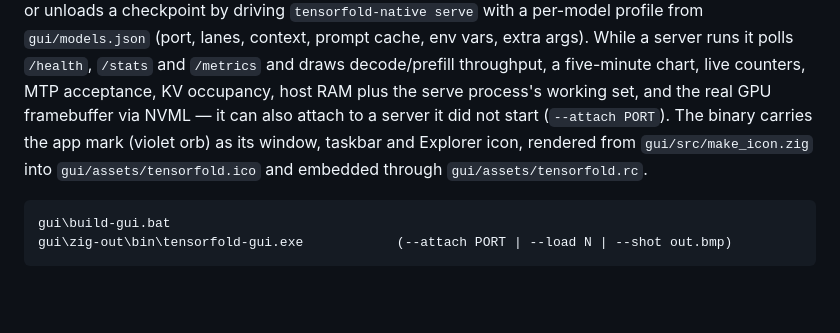
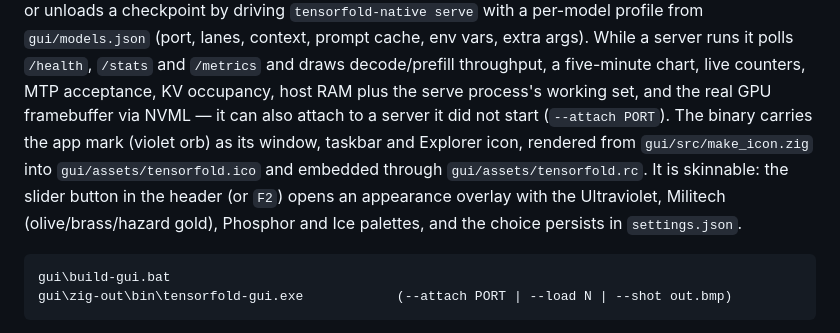
Before and after one commit to TheJeff/tensorfold-win-arm64, a Markdown page: README.md, the part around the change. Rendered like a GitHub page; blank space fills up the shorter version.

````diff
--- a/README.md
+++ b/README.md
@@ -106,6 +106,9 @@ working set, and the real GPU framebuffer via NVML — it can also attach to a s
 did not start (`--attach PORT`). The binary carries the app mark (violet orb) as its
 window, taskbar and Explorer icon, rendered from `gui/src/make_icon.zig` into
 `gui/assets/tensorfold.ico` and embedded through `gui/assets/tensorfold.rc`.
+It is skinnable: the slider button in the header (or `F2`) opens an appearance
+overlay with the Ultraviolet, Militech (olive/brass/hazard gold), Phosphor and
+Ice palettes, and the choice persists in `settings.json`.
 
 ```
 gui\build-gui.bat
````
Also changed, not shown: gui/README.md (+23 -3 lines), gui/docs/gui-militech.png (added), gui/docs/gui-settings.png (added), 6 other files.
